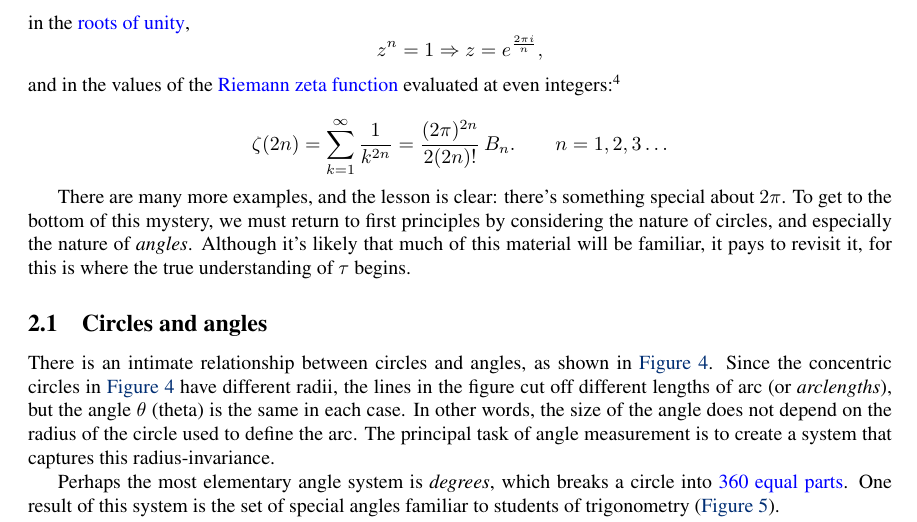
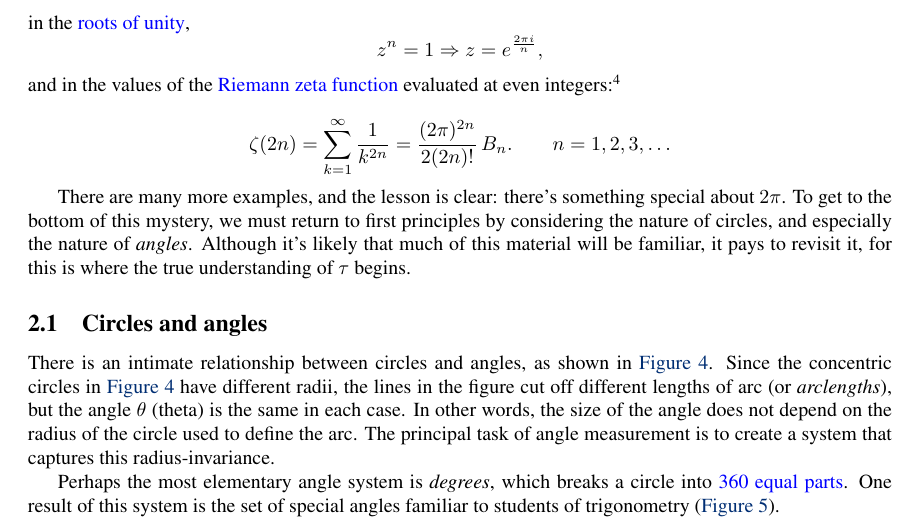
Before and after one commit to skiasaurus/tau_manifesto, a LaTeX document (tau-manifesto.tex): part of page 4 of 22, cut so that both start at the same text. Compiled offline with pdfLaTeX.

Commit message:
comma space

```diff
--- a/tau-manifesto.tex
+++ b/tau-manifesto.tex
@@ -92,7 +92,7 @@ in the \href{http://en.wikipedia.org/wiki/Root_of_unity}{roots of unity},
 and in the values of the \href{http://en.wikipedia.org/wiki/Riemann_zeta_function}{Riemann zeta function} evaluated at even integers:\footnote{Here \emph{B}$_n$ is the $n$th \href{http://en.wikipedia.org/wiki/Bernoulli_number}{Bernoulli number}.}
 
 \[
-  \zeta(2n) = \sum_{k=1}^\infty \frac{1}{k^{2n}} = \frac{(2\pi)^{2n}}{2(2n)!}\,B_n.\qquad n = 1, 2, 3\ldots
+  \zeta(2n) = \sum_{k=1}^\infty \frac{1}{k^{2n}} = \frac{(2\pi)^{2n}}{2(2n)!}\,B_n.\qquad n = 1, 2, 3, \ldots
 \]
 
 There are many more examples, and the lesson is clear: there's something special about $2\pi$. To get to the bottom of this mystery, we must return to first principles by considering the nature of circles, and especially the nature of \emph{angles}. Although it's likely that much of this material will be familiar, it pays to revisit it, for this is where the true understanding of $\tau$ begins.
```
Also changed, not shown: images/math/fc8b3cb43bc92f3eaa7166131b07191e.png (added), 1 other file.
